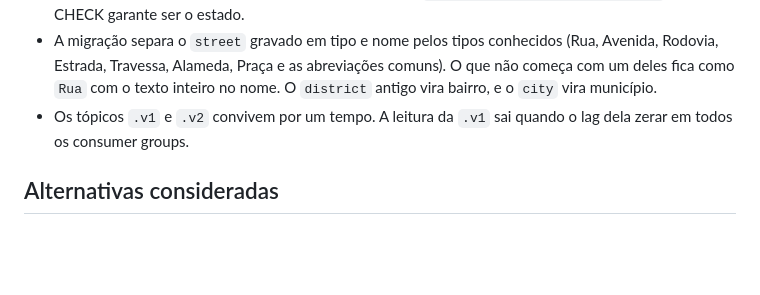
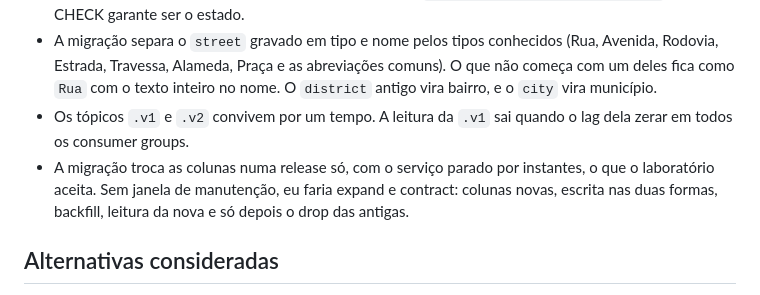
Before and after one commit to flaviotinococoutinho/Tucano_vibe_chaos, a Markdown page: docs/adr/0020-address-by-thoroughfare-and-divisions.md, the part around the change. GitHub-like rendering; blank space fills up the shorter version.

Commit message:
docs(adr): the address migration without a maintenance window

```diff
--- a/docs/adr/0020-address-by-thoroughfare-and-divisions.md
+++ b/docs/adr/0020-address-by-thoroughfare-and-divisions.md
@@ -29,6 +29,7 @@ O endereço nasceu com os campos de um formulário: `street`, `number`, `distric
 - Uma consulta por UF no SQL lê o primeiro item da lista (`ship_divisions -> 0 ->> 'code'`), que o CHECK garante ser o estado.
 - A migração separa o `street` gravado em tipo e nome pelos tipos conhecidos (Rua, Avenida, Rodovia, Estrada, Travessa, Alameda, Praça e as abreviações comuns). O que não começa com um deles fica como `Rua` com o texto inteiro no nome. O `district` antigo vira bairro, e o `city` vira município.
 - Os tópicos `.v1` e `.v2` convivem por um tempo. A leitura da `.v1` sai quando o lag dela zerar em todos os consumer groups.
+- A migração troca as colunas numa release só, com o serviço parado por instantes, o que o laboratório aceita. Sem janela de manutenção, eu faria expand e contract: colunas novas, escrita nas duas formas, backfill, leitura da nova e só depois o drop das antigas.
 
 ## Alternativas consideradas
 
```
